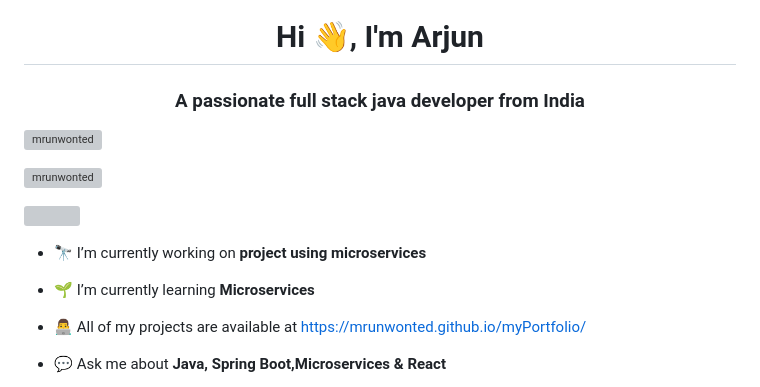
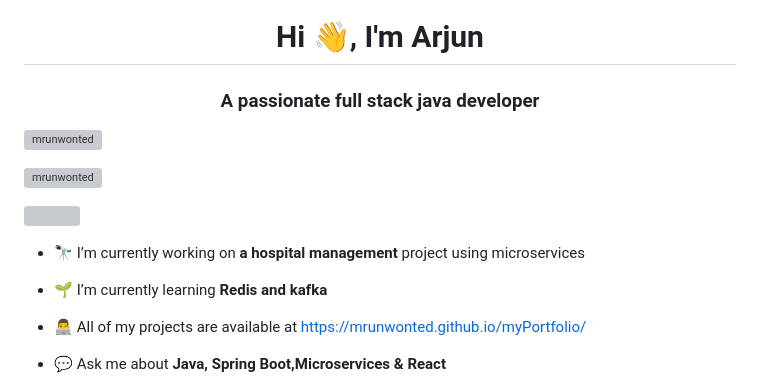
Before and after one commit to MrUnwonted/MrUnwonted, a Markdown page: README.md, the part around the change. GitHub-like rendering; grey boxes are pictures that could not be loaded.

```diff
--- a/README.md
+++ b/README.md
@@ -1,5 +1,5 @@
 <h1 align="center">Hi 👋, I'm Arjun</h1>
-<h3 align="center">A passionate full stack java developer from India</h3>
+<h3 align="center">A passionate full stack java developer </h3>
 
 <p align="left"> <img src="https://komarev.com/ghpvc/?username=mrunwonted&label=Profile%20views&color=0e75b6&style=flat" alt="mrunwonted" /> </p>
 
@@ -7,9 +7,9 @@
 
 <p align="left"> <a href="https://twitter.com/" target="blank"><img src="https://img.shields.io/twitter/follow/?logo=twitter&style=for-the-badge" alt="" /></a> </p>
 
-- 🔭 I’m currently working on **project using microservices**
+- 🔭 I’m currently working on **a hospital management** project using microservices
 
-- 🌱 I’m currently learning **Microservices**
+- 🌱 I’m currently learning **Redis and kafka**
 
 - 👨‍💻 All of my projects are available at [https://mrunwonted.github.io/myPortfolio/](https://mrunwonted.github.io/myPortfolio/)
 
```
